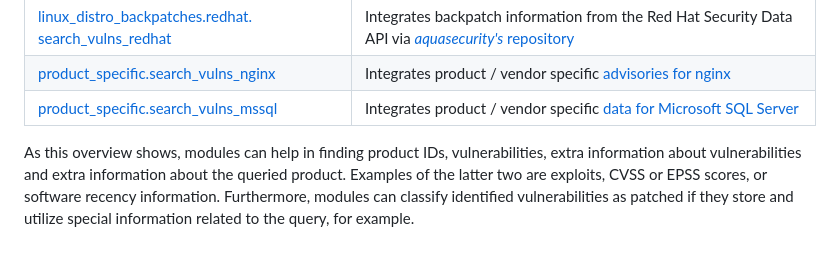
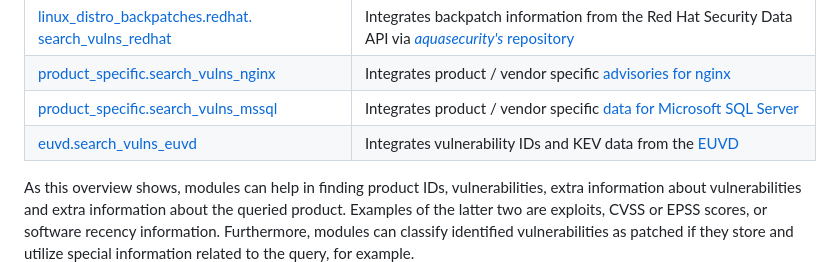
Before and after one commit to ra1nb0rn/search_vulns, a Markdown page: README.md, the part around the change. Drawn GitHub-style.

Commit message:
Add mention of EUVD module

```diff
--- a/README.md
+++ b/README.md
@@ -72,6 +72,8 @@ search_vulns' search engine is designed in a modular fashion. Therefore, new dat
 | [linux_distro_backpatches.redhat.<br>search_vulns_redhat](https://github.com/ra1nb0rn/search_vulns/blob/master/src/search_vulns/modules/linux_distro_backpatches/redhat/search_vulns_redhat.py) | Integrates backpatch information from the Red Hat Security Data API via [*aquasecurity's* repository](https://github.com/aquasecurity/vuln-list-redhat) |
 | [product_specific.<wbr>search_vulns_nginx](https://github.com/ra1nb0rn/search_vulns/blob/master/src/search_vulns/modules/product_specific/search_vulns_nginx.py) | Integrates product / vendor specific [advisories for nginx](https://nginx.org/en/security_advisories.html) |
 | [product_specific.<wbr>search_vulns_mssql](https://github.com/ra1nb0rn/search_vulns/blob/master/src/search_vulns/modules/product_specific/search_vulns_mssql.py) | Integrates product / vendor specific [data for Microsoft SQL Server](https://sqlserverbuilds.blogspot.com/) |
+| [euvd.<wbr>search_vulns_euvd](https://github.com/ra1nb0rn/search_vulns/blob/master/src/search_vulns/modules/euvd/search_vulns_euvd.py) | Integrates vulnerability IDs and KEV data from the [EUVD](https://euvd.enisa.europa.eu/) |
+
 
 As this overview shows, modules can help in finding product IDs, vulnerabilities, extra information about vulnerabilities and extra information about the queried product. Examples of the latter two are exploits, CVSS or EPSS scores, or software recency information. Furthermore, modules can classify identified vulnerabilities as patched if they store and utilize special information related to the query, for example.
 
```
